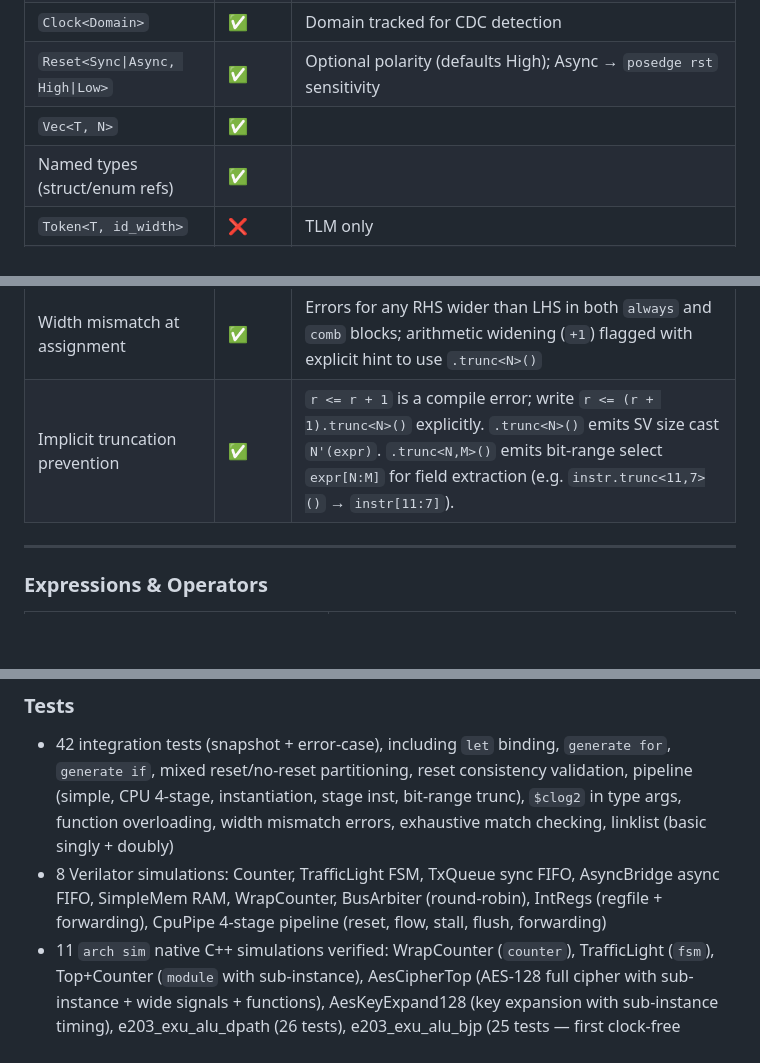
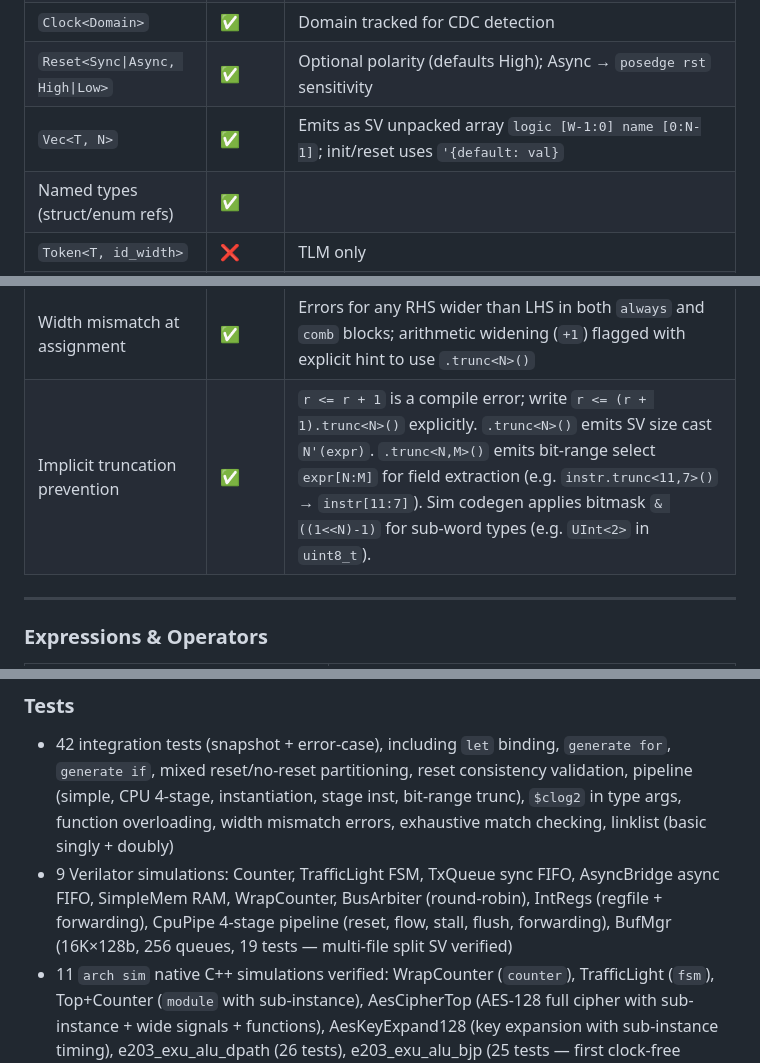
Before and after one commit to arch-hdl-lang/arch-com, a Markdown page: doc/COMPILER_STATUS.md, 3 parts joined by grey strips. GitHub-like rendering; blank space fills up the shorter version.

Commit message:
Update docs: Vec unpacked array fix, BufMgr Verilator test, trunc bitmask
Co-Authored-By: Claude Opus 4.6 <noreply@anthropic.com>

```diff
--- a/doc/COMPILER_STATUS.md
+++ b/doc/COMPILER_STATUS.md
@@ -56,14 +56,14 @@
 | `Bool`, `Bit` | ✅ | `Bool` and `UInt<1>` are treated as identical types throughout — freely assignable to each other, bitwise ops on 1-bit operands return `Bool` |
 | `Clock<Domain>` | ✅ | Domain tracked for CDC detection |
 | `Reset<Sync\|Async, High\|Low>` | ✅ | Optional polarity (defaults High); Async → `posedge rst` sensitivity |
-| `Vec<T, N>` | ✅ | |
+| `Vec<T, N>` | ✅ | Emits as SV unpacked array `logic [W-1:0] name [0:N-1]`; init/reset uses `'{default: val}` |
 | Named types (struct/enum refs) | ✅ | |
 | `Token<T, id_width>` | ❌ | TLM only |
 | `Future<T>` | ❌ | TLM only |
 | `$clog2(expr)` in type args | ✅ | Parsed as expression, emitted as SV `$clog2(...)`, evaluated at compile time for const-folding |
 | Clock domain mismatch (CDC errors) | ❌ | No cross-domain assignment checking |
 | Width mismatch at assignment | ✅ | Errors for any RHS wider than LHS in both `always` and `comb` blocks; arithmetic widening (`+1`) flagged with explicit hint to use `.trunc<N>()` |
-| Implicit truncation prevention | ✅ | `r <= r + 1` is a compile error; write `r <= (r + 1).trunc<N>()` explicitly. `.trunc<N>()` emits SV size cast `N'(expr)`. `.trunc<N,M>()` emits bit-range select `expr[N:M]` for field extraction (e.g. `instr.trunc<11,7>()` → `instr[11:7]`). |
+| Implicit truncation prevention | ✅ | `r <= r + 1` is a compile error; write `r <= (r + 1).trunc<N>()` explicitly. `.trunc<N>()` emits SV size cast `N'(expr)`. `.trunc<N,M>()` emits bit-range select `expr[N:M]` for field extraction (e.g. `instr.trunc<11,7>()` → `instr[11:7]`). Sim codegen applies bitmask `& ((1<<N)-1)` for sub-word types (e.g. `UInt<2>` in `uint8_t`). |
 
 ---
 
@@ -128,7 +128,7 @@
 ### Tests
 
 - 42 integration tests (snapshot + error-case), including `let` binding, `generate for`, `generate if`, mixed reset/no-reset partitioning, reset consistency validation, pipeline (simple, CPU 4-stage, instantiation, stage inst, bit-range trunc), `$clog2` in type args, function overloading, width mismatch errors, exhaustive match checking, linklist (basic singly + doubly)
-- 8 Verilator simulations: Counter, TrafficLight FSM, TxQueue sync FIFO, AsyncBridge async FIFO, SimpleMem RAM, WrapCounter, BusArbiter (round-robin), IntRegs (regfile + forwarding), CpuPipe 4-stage pipeline (reset, flow, stall, flush, forwarding)
+- 9 Verilator simulations: Counter, TrafficLight FSM, TxQueue sync FIFO, AsyncBridge async FIFO, SimpleMem RAM, WrapCounter, BusArbiter (round-robin), IntRegs (regfile + forwarding), CpuPipe 4-stage pipeline (reset, flow, stall, flush, forwarding), BufMgr (16K×128b, 256 queues, 19 tests — multi-file split SV verified)
 - 11 `arch sim` native C++ simulations verified: WrapCounter (`counter`), TrafficLight (`fsm`), Top+Counter (`module` with sub-instance), AesCipherTop (AES-128 full cipher with sub-instance + wide signals + functions), AesKeyExpand128 (key expansion with sub-instance timing), e203_exu_alu_dpath (26 tests), e203_exu_alu_bjp (25 tests — first clock-free module in test suite), linklist_basic (singly FIFO; arch sim output identical to Verilator), linklist_doubly (doubly list with next/prev/insert_after; arch sim output identical to Verilator), buf_mgr_sm (16×32b shared buffer manager; 4 queues; 17 tests), buf_mgr (16K×128b shared buffer manager; 256 queues; 2-bank free-list with prefetch; 19 tests)
 - **BufMgr benchmark** (shared-memory buffer manager): 16K entries × 128-bit data pool, 256 dynamically-sharing queues, simultaneous enqueue + dequeue every cycle; all RAMs `sync_out` (2-cycle read latency); 2-bank free-list interleaving with 4-entry prefetch FIFO to sustain 1 alloc/cycle; 3-stage enqueue/dequeue pipelines with tail/head bypass forwarding; small variant (`buf_mgr_sm`, 16×32b, 4 queues, 17 tests) and full variant (`buf_mgr`, 16K×128b, 256 queues, 19 tests); exercises `ram` sim codegen with `module` hierarchical instantiation
 - `arch sim` supports purely combinational modules (no `Clock<>` port): generated `eval()` skips `_rising` edge detection — testbenches call `eval()` directly without toggling a clock signal
```
